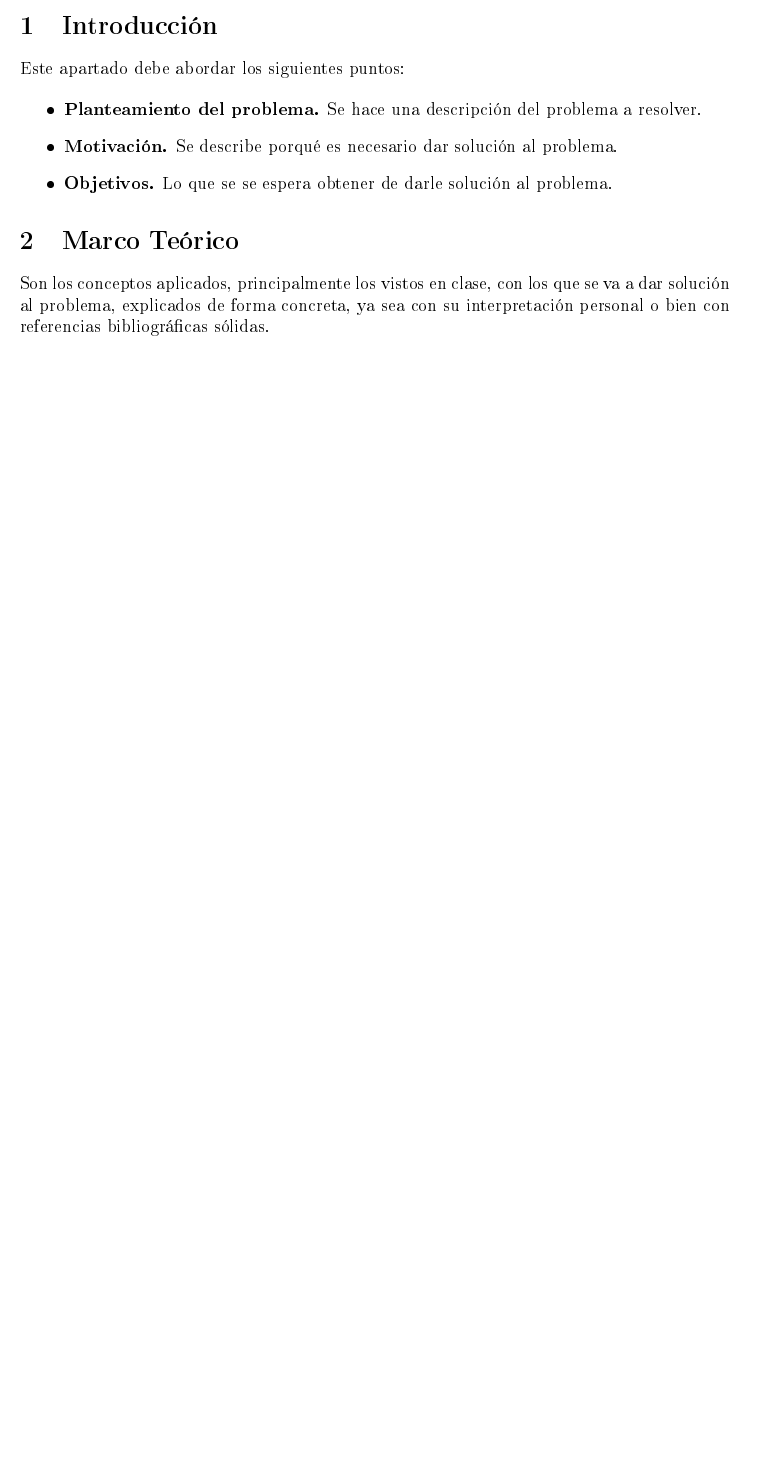
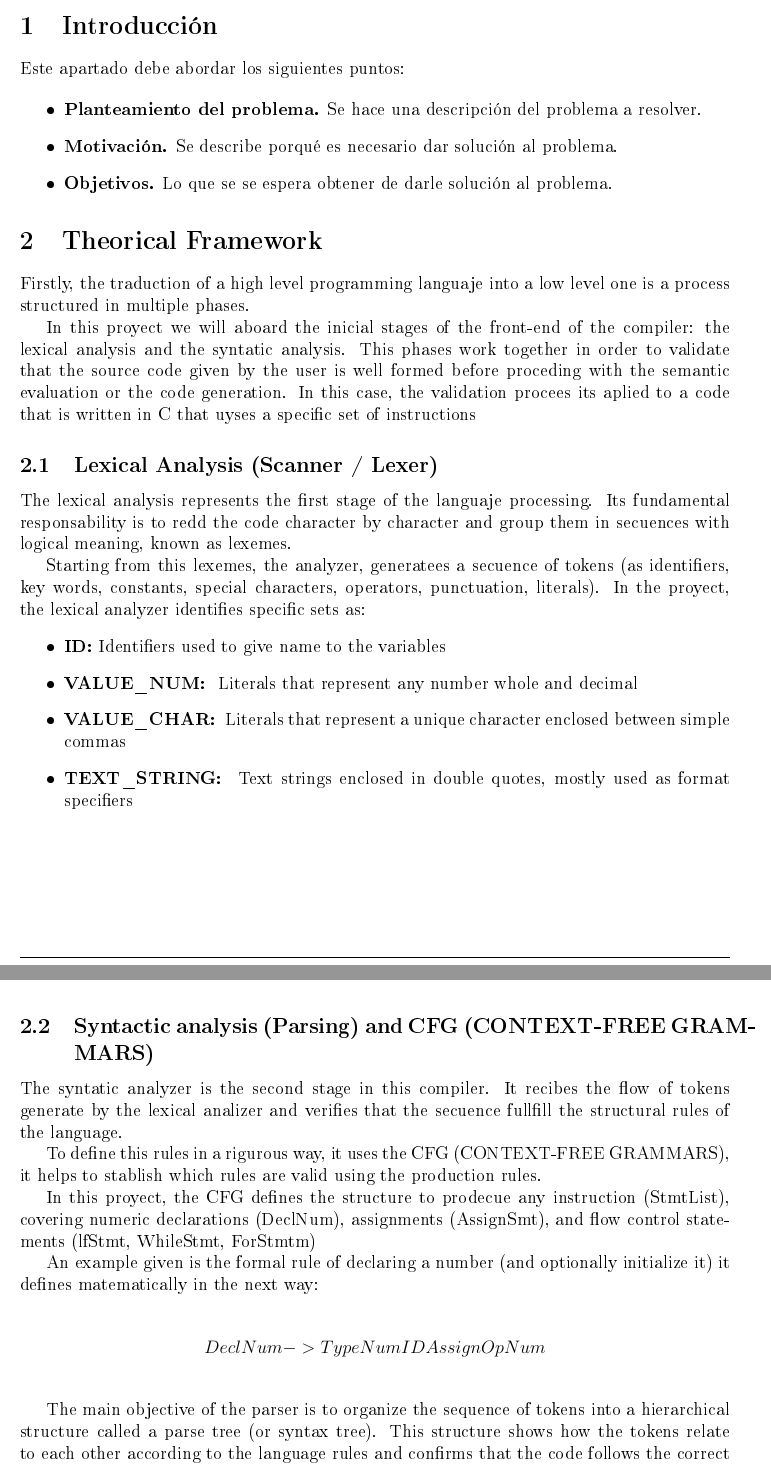
Before and after one commit to AngelHusielLaraHernandez/Compiladores_Documentacion, a LaTeX document (main.tex): part of page 3 of 4 before the commit and two parts of pages 3 and 4 of 5 after it, the two joined at a grey line, cut so that both start at the same text, the shorter picture padded with empty space. The pictures show the PDF file main.pdf that the author committed with the source.

Commit message:
Ya esta el marco teorico solo me falta agregarle la bibliografia

```diff
--- a/main.tex
+++ b/main.tex
@@ -80,6 +80,41 @@ Este apartado debe abordar los siguientes puntos:
     \item \textbf{Objetivos.} Lo que se se espera obtener de darle solución al problema.
 \end{itemize}
 
-\section{Marco Teórico}
+\section{Theorical Framework}
+Firstly, the traduction of a high level programming languaje into a low level one is a process structured in multiple phases.
 
-Son los conceptos aplicados, principalmente los vistos en clase, con los que se va a dar solución al problema, explicados de forma concreta, ya sea con su interpretación personal o bien con referencias bibliográficas sólidas.
+In this proyect we will aboard the inicial stages of the front-end of the compiler: the lexical analysis and the syntatic analysis.
+This phases work together in order to validate that the source code given by the user is well formed before proceding with the semantic evaluation or the code generation. In this case, the validation procees its aplied to a code that is written in C that uyses a specific set of instructions
+
+\subsection{Lexical Analysis (Scanner / Lexer)}
+The lexical analysis represents the first stage of the languaje processing. Its fundamental responsability is to redd the code character by character and group them in secuences with logical meaning,
+known as lexemes.
+
+Starting from this lexemes, the analyzer, generatees a secuence of tokens (as identifiers, key words, constants, special characters, operators, punctuation, literals).
+In the proyect, the lexical analyzer identifies specific sets as:
+\begin{itemize}
+    \item \textbf{ID:} Identifiers used to give name to the variables
+    \item \textbf{VALUE\_NUM: } Literals that represent any number whole and decimal
+    \item \textbf{VALUE\_CHAR: } Literals that represent a unique character enclosed between simple commas
+    \item \textbf{TEXT\_STRING: } Text strings enclosed in double quotes, mostly used as format specifiers
+\end{itemize}
+
+\subsection{Syntactic analysis (Parsing) and CFG (CONTEXT-FREE GRAMMARS)}
+
+ The syntatic analyzer is the second stage in this compiler. It recibes the flow of tokens generate by the lexical analizer and verifies that the secuence fullfill the structural rules of the language.
+
+ To define this rules in a rigurous way, it uses the CFG (CONTEXT-FREE GRAMMARS), it helps to stablish which rules are valid using the production rules.
+
+ In this proyect, the CFG defines the structure to prodecue any instruction (StmtList), covering numeric declarations (DeclNum), assignments (AssignSmt), and flow control statements (lfStmt, WhileStmt, ForStmtm)
+
+ An example given is the formal rule of declaring a number (and optionally initialize it) it defines matematically in the next way:
+
+
+ \vspace{0.5 cm }
+ \begin{center}
+     $DeclNum -> TypeNum ID AssignOpNum $
+ \end{center}
+
+ \vspace{0.5 cm }
+
+The main objective of the parser is to organize the sequence of tokens into a hierarchical structure called a parse tree (or syntax tree). This structure shows how the tokens relate to each other according to the language rules and confirms that the code follows the correct syntax
@@ -86,7 +128,13 @@ Son los conceptos aplicados, principalmente los vistos en clase, con los que se
+\begin{itemize}
+    \item \textbf{Elimination of left recursion (Left-Recursion): } The production rules for mathematical expressions (MathExpr) were rewritten to be right-recursive.
+    \item \textbf{Layered Precedence:} To evaluate logical conditions (Cond) while respecting the standardized hierarchy, the rules were divided into levels. The analysis starts at the lowest priority level looking for the OR logical operator (CondOrPrime), descends to the intermediate AND level (CondAndPrime), evaluates the level of relational comparisons (CondRel), and culminates at the highest priority level processing the logical NOT and parentheses (CondUnary).
+\end{itemize}
 
 \section{Desarrollo}
 
-Es la descripción de la implementación realizada en el lenguaje de programación, así como las pruebas realizadas para obtener los resultados. Es importante resaltar lo siguiente:
+Es la descripción de la implementación realizada en el lenguaje de programación,
+así como las pruebas realizadas para obtener los resultados. Es importante resaltar lo
+siguiente:
 
 \begin{itemize}
     \item No se debe mostrar código, solo describir funciones o la aplicación de los conceptos teóricos.
```
Also changed, not shown: main.pdf, main.tex (7 more changed lines).
